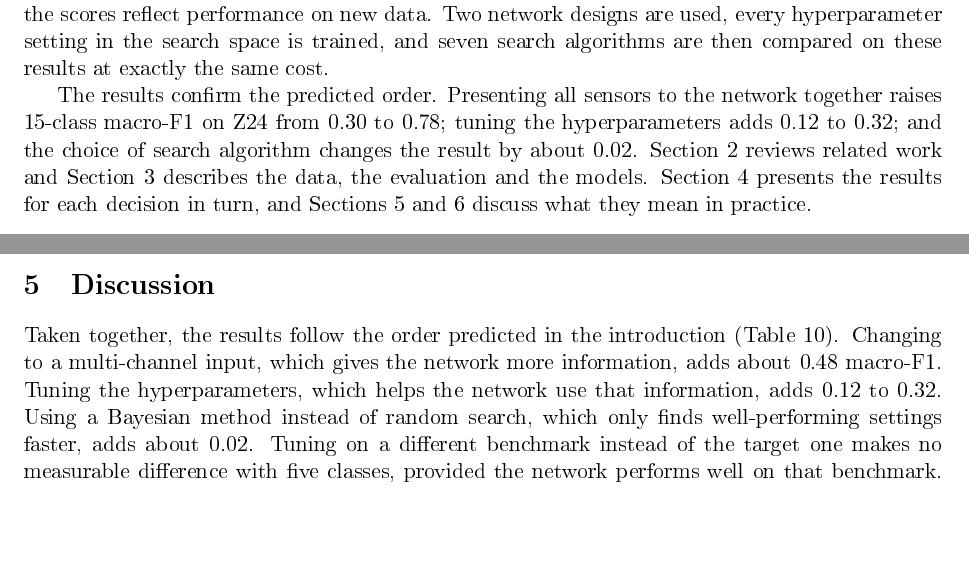
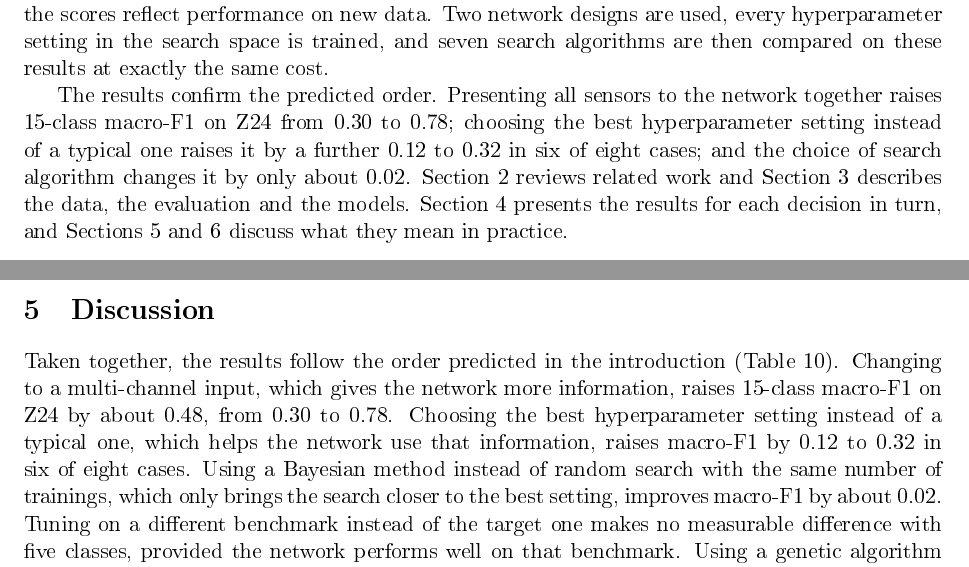
Before and after one commit to chungntu/ga-hpo-transferability-shm, a LaTeX paper (paper/tex/input_formulation_vs_hyperparameter_optimisation_shm.tex): two parts of pages 2 and 12 of 15, joined at a grey line, cut so that both start at the same text, the shorter picture padded with empty space. The pictures show the PDF file paper/tex/input_formulation_vs_hyperparameter_optimisation_shm.pdf that the author committed with the source.

Commit message:
Manuscript: state what each effect is measured against

```diff
--- a/paper/tex/input_formulation_vs_hyperparameter_optimisation_shm.tex
+++ b/paper/tex/input_formulation_vs_hyperparameter_optimisation_shm.tex
@@ -62,7 +62,7 @@ This reasoning predicts a clear order of importance: the input first, the hyperp
 
 This paper makes that comparison on two standard benchmarks, the Z24 bridge and the QUGS laboratory frame. Training and test data are always taken from different measurements, so that the scores reflect performance on new data. Two network designs are used, every hyperparameter setting in the search space is trained, and seven search algorithms are then compared on these results at exactly the same cost.
 
-The results confirm the predicted order. Presenting all sensors to the network together raises 15-class macro-F1 on Z24 from 0.30 to 0.78; tuning the hyperparameters adds 0.12 to 0.32; and the choice of search algorithm changes the result by about 0.02. Section~\ref{sec:related} reviews related work and Section~\ref{sec:methods} describes the data, the evaluation and the models. Section~\ref{sec:results} presents the results for each decision in turn, and Sections~\ref{sec:discussion} and~\ref{sec:conclusion} discuss what they mean in practice.
+The results confirm the predicted order. Presenting all sensors to the network together raises 15-class macro-F1 on Z24 from 0.30 to 0.78; choosing the best hyperparameter setting instead of a typical one raises it by a further 0.12 to 0.32 in six of eight cases; and the choice of search algorithm changes it by only about 0.02. Section~\ref{sec:related} reviews related work and Section~\ref{sec:methods} describes the data, the evaluation and the models. Section~\ref{sec:results} presents the results for each decision in turn, and Sections~\ref{sec:discussion} and~\ref{sec:conclusion} discuss what they mean in practice.
 
 % =====================================================================
 \section{Related work}\label{sec:related}
@@ -388,7 +388,7 @@ The contrast between the two benchmarks has a likely explanation, although these
 % =====================================================================
 \section{Discussion}\label{sec:discussion}
 
-Taken together, the results follow the order predicted in the introduction (Table~\ref{tab:summary}). Changing to a multi-channel input, which gives the network more information, adds about 0.48 macro-F1. Tuning the hyperparameters, which helps the network use that information, adds 0.12 to 0.32. Using a Bayesian method instead of random search, which only finds well-performing settings faster, adds about 0.02. Tuning on a different benchmark instead of the target one makes no measurable difference with five classes, provided the network performs well on that benchmark. Using a genetic algorithm instead of random search changes the regret by less than 0.01 in either direction.
+Taken together, the results follow the order predicted in the introduction (Table~\ref{tab:summary}). Changing to a multi-channel input, which gives the network more information, raises 15-class macro-F1 on Z24 by about 0.48, from 0.30 to 0.78. Choosing the best hyperparameter setting instead of a typical one, which helps the network use that information, raises macro-F1 by 0.12 to 0.32 in six of eight cases. Using a Bayesian method instead of random search with the same number of trainings, which only brings the search closer to the best setting, improves macro-F1 by about 0.02. Tuning on a different benchmark instead of the target one makes no measurable difference with five classes, provided the network performs well on that benchmark. Using a genetic algorithm instead of random search changes the regret by less than 0.01 in either direction.
 
 \begin{table}[htbp]
   \centering
@@ -417,7 +417,7 @@ The main limitation is the number of benchmarks. Only two were used, and one of
 % =====================================================================
 \section{Conclusion}\label{sec:conclusion}
 
-A network cannot learn what is not in its input, tuning helps it use what is there, and the search algorithm only changes how quickly well-performing settings are found. On two vibration benchmarks, tested with training and test data from different measurements, the measured effects follow this order. A multi-channel input raises 15-class macro-F1 on Z24 from 0.30 to 0.78. Choosing the best hyperparameters instead of a typical setting adds 0.12 to 0.32 in six of eight cases. The choice of search algorithm changes the result by only about 0.02.
+A network cannot learn what is not in its input, tuning helps it use what is there, and the search algorithm only changes how quickly well-performing settings are found. On two vibration benchmarks, tested with training and test data from different measurements, the measured effects follow this order. A multi-channel input raises 15-class macro-F1 on Z24 from 0.30 to 0.78. Choosing the best hyperparameter setting instead of a typical one raises macro-F1 by a further 0.12 to 0.32 in six of eight cases. The choice of search algorithm changes the result by only about 0.02.
 
 Two practical findings follow. First, the best settings found on one benchmark work equally well on the other when the network performs well on both, so tuning does not need to be repeated for each structure. Second, if ten or more trainings can be afforded for tuning, Bayesian optimisation is preferable to random or genetic search, because it finds settings closer to the best one for the same number of trainings. For damage detection from vibration, the most valuable decision is therefore how the sensor signals are presented to the network.
 
```
Also changed, not shown: paper/PAPER_COMPACT.md (+3 -3 lines), paper/tex/input_formulation_vs_hyperparameter_optimisation_shm.pdf.
